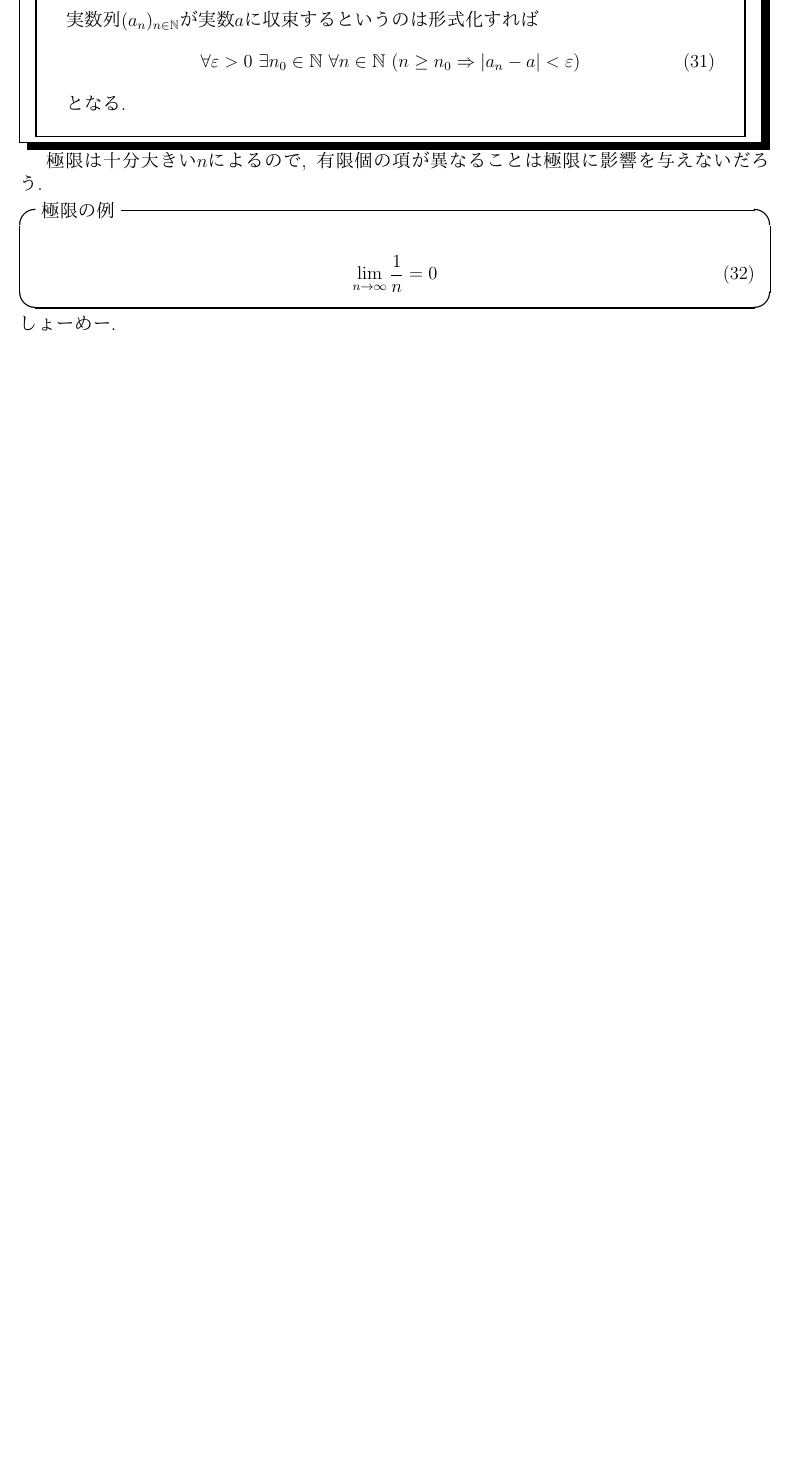
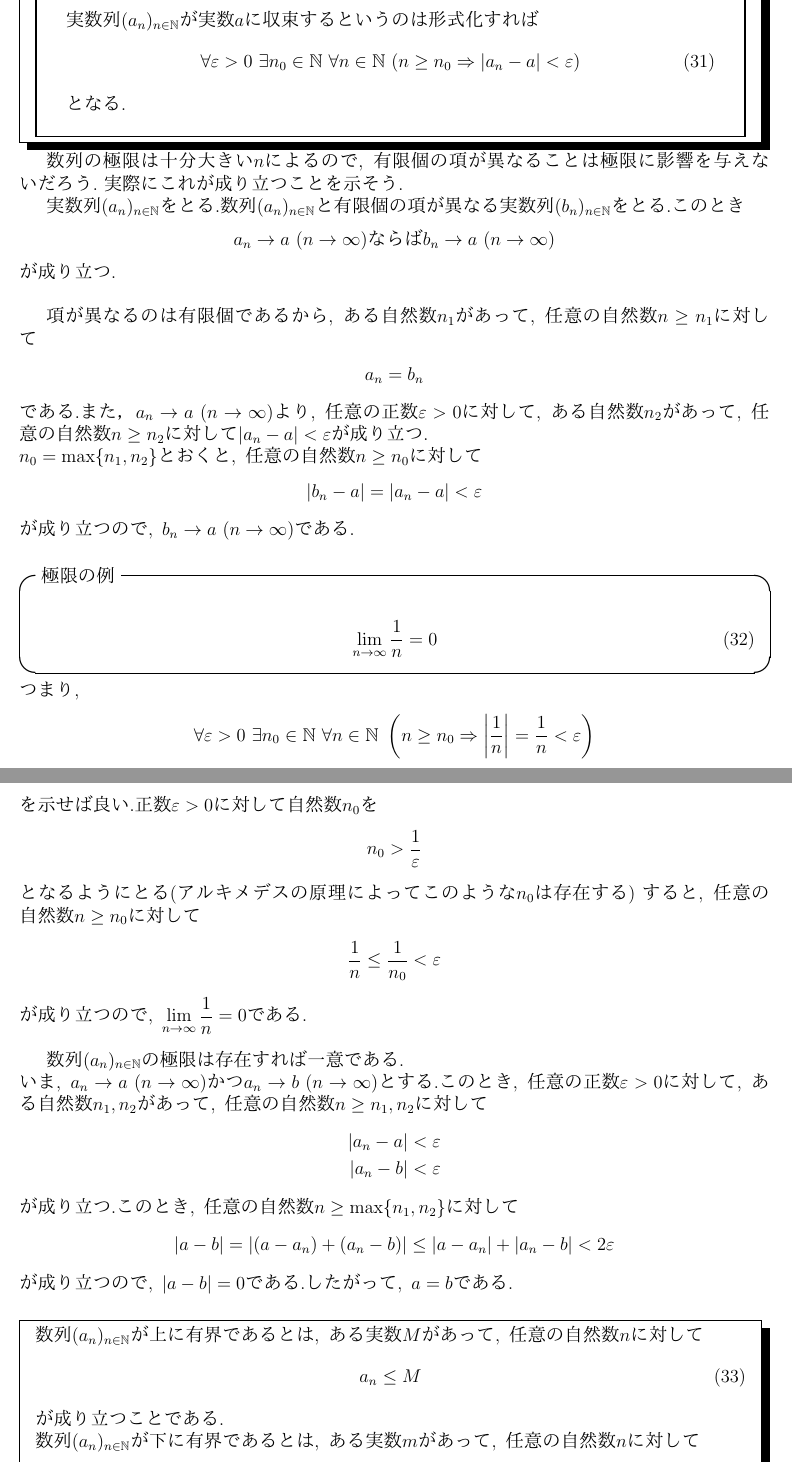
Before and after one commit to Kiri-Nakuni/Kininaruki-Math-Text, a LaTeX document (kirinakuni-math-text.tex): part of page 28 of 31 before the commit and two parts of pages 28 and 29 of 34 after it, the two joined at a grey line, cut so that both start at the same text, the shorter picture padded with empty space. Compiled offline with pdfLaTeX; a LaTeX package or settings file that is missing is left out.

Commit message:
簡単な命題

```diff
--- a/kirinakuni-math-text.tex
+++ b/kirinakuni-math-text.tex
@@ -303,11 +303,66 @@ $X,\, Y$の積をとる\footnote{交叉をとる\, とも},\, またはそのよ
         となる.
     \end{boxnote}
 \end{shadebox}
-極限は十分大きい$n$によるので,\, 有限個の項が異なることは極限に影響を与えないだろう.
+数列の極限は十分大きい$n$によるので,\, 有限個の項が異なることは極限に影響を与えないだろう.
+実際にこれが成り立つことを示そう.
+
+実数列$(a_{n})_{n\in \mathbb{N}}$をとる.数列$(a_{n})_{n\in \mathbb{N}}$と有限個の項が異なる実数列$(b_{n})_{n\in \mathbb{N}}$をとる.このとき
+\begin{center}
+    $a_{n} \to a\ (n\to \infty)$ならば$b_{n} \to a\ (n\to \infty)$
+\end{center}
+が成り立つ.\\
+
+項が異なるのは有限個であるから,\, ある自然数$n_{1}$があって,\, 任意の自然数$n\geq n_{1}$に対して
+\begin{align*}
+    a_{n} = b_{n}
+\end{align*}
+である.また，$a_{n} \to a\ (n\to \infty)$より,\, 任意の正数$\varepsilon > 0$に対して,\, ある自然数$n_{2}$があって,\, 任意の自然数$n\geq n_{2}$に対して$|a_{n} - a| < \varepsilon$が成り立つ.\\
+$n_{0} = \max\{n_{1},n_{2}\}$とおくと,\, 任意の自然数$n\geq n_{0}$に対して
+\begin{align*}
+    |b_{n} - a| = |a_{n} - a| < \varepsilon
+\end{align*}
+が成り立つので,\, $b_{n} \to a\ (n\to \infty)$である.\\
+
 
 \begin{itembox}[l]{極限の例}
     \begin{align}
         \lim_{n\to \infty}\frac{1}{n} = 0
     \end{align}
 \end{itembox}
-しょーめー.
+つまり,
+\begin{align*}
+    \forall \varepsilon > 0\ \exists n_{0}\in \mathbb{N}\ \forall n \in \mathbb{N}\ \left( n\geq n_{0} \Rightarrow \left|\frac{1}{n} \right| = \frac{1}{n} < \varepsilon \right)
+\end{align*}
+を示せば良い.正数$\varepsilon > 0$に対して自然数$n_{0}$を
+\begin{align*}
+    n_{0} > \frac{1}{\varepsilon}
+\end{align*}
+となるようにとる(アルキメデスの原理によってこのような$n_{0}$は存在する)
+すると,\, 任意の自然数$n\geq n_{0}$に対して
+\begin{align*}
+    \frac{1}{n} \leq \frac{1}{n_{0}} < \varepsilon
+\end{align*}
+が成り立つので,\, $\displaystyle \lim_{n\to \infty}\frac{1}{n} = 0$である.\\
+
+数列$(a_{n})_{n\in \mathbb{N}}$の極限は存在すれば一意である.\\
+いま,\, $a_{n} \to a\ (n\to \infty)$かつ$a_{n} \to b\ (n\to \infty)$とする.このとき,\, 任意の正数$\varepsilon > 0$に対して,\, ある自然数$n_{1},n_{2}$があって,\, 任意の自然数$n\geq n_{1},n_{2}$に対して
+\begin{align*}
+    |a_{n} - a| < \varepsilon\\
+    |a_{n} - b| < \varepsilon
+\end{align*}
+が成り立つ.このとき,\, 任意の自然数$n\geq \max\{n_{1},n_{2}\}$に対して
+\begin{align*}
+    |a - b| = |(a - a_{n}) + (a_{n} - b)|\leq |a - a_{n}| + |a_{n} - b| < 2\varepsilon
+\end{align*}
+が成り立つので,\, $|a - b| = 0$である.したがって,\, $a = b$である.\\
+
+\begin{shadebox}
+    数列$(a_{n})_{n\in \mathbb{N}}$が上に有界であるとは,\, ある実数$M$があって,\, 任意の自然数$n$に対して
+    \begin{align}
+        a_{n} \leq M
+    \end{align}
+    が成り立つことである.\\
+    数列$(a_{n})_{n\in \mathbb{N}}$が下に有界であるとは,\, ある実数$m$があって,\, 任意の自然数$n$に対して
+    \begin{align}
+        m \leq a_{n}
+    \end{align}
@@ -314,3 +390,6 @@ $X,\, Y$の積をとる\footnote{交叉をとる\, とも},\, またはそのよ
+    |a_{n}| \leq M
+\end{align*}
+が成り立つので,\, 数列$(a_{n})_{n\in \mathbb{N}}$は有界である.\\
 
 
 
```
Also changed, not shown: kirinakuni-math-text.pdf, kirinakuni-math-text.tex (25 more changed lines).
